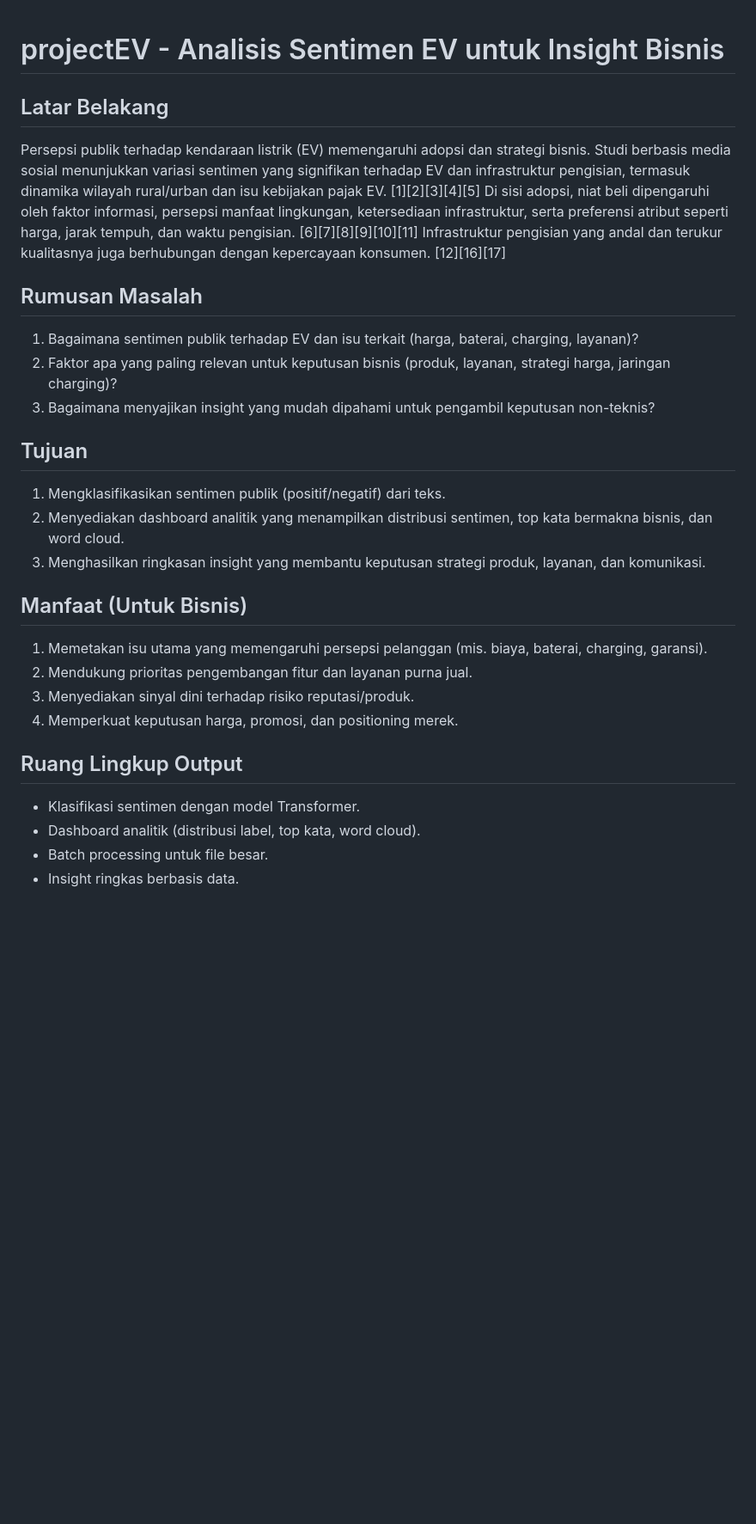
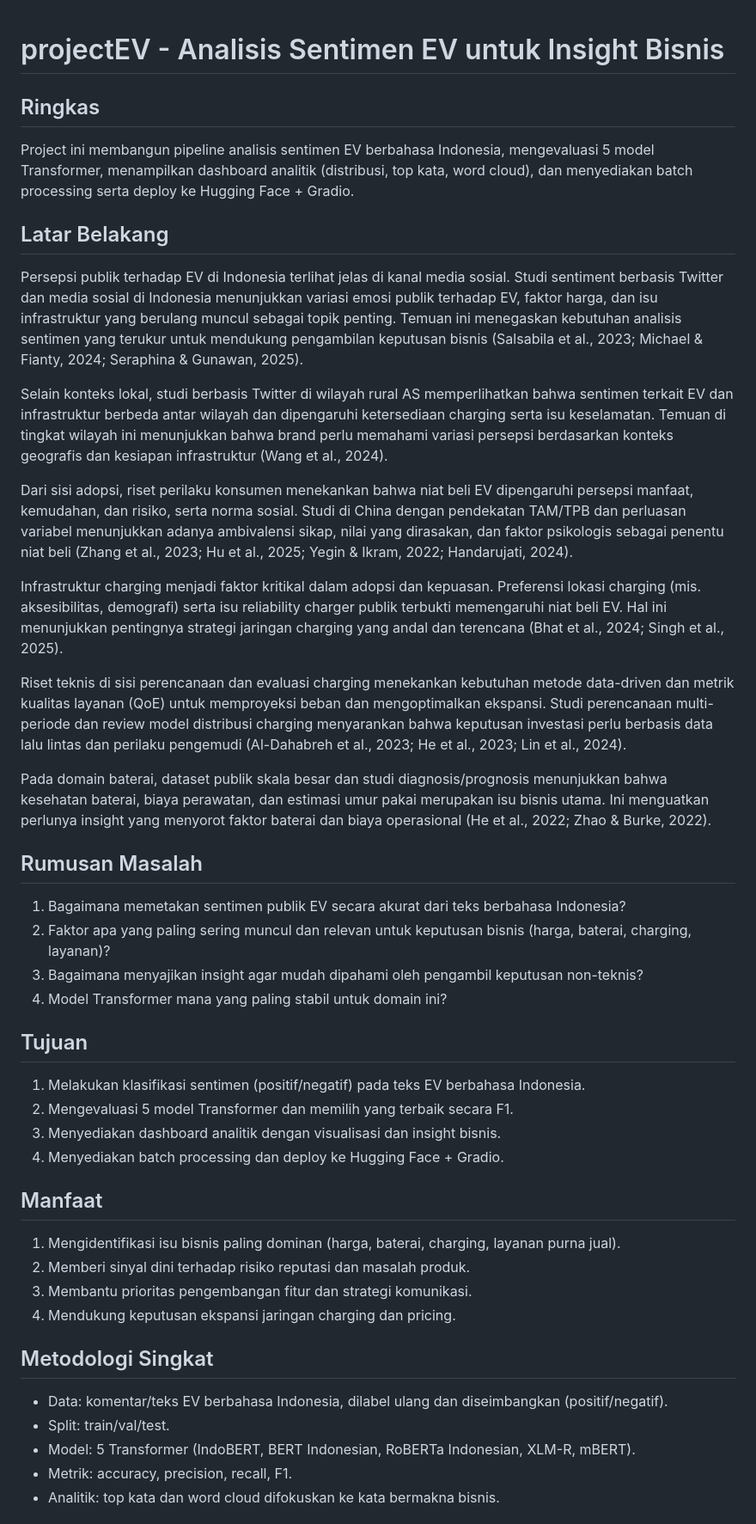
Before and after one commit to SeedFlora/projectEV, a Markdown page: README.md, the part around one of its changes. Shown at 86% size. GitHub-like rendering; blank space fills up the shorter version.

Commit message:
Expand README background, evaluation, and references

```diff
--- a/README.md
+++ b/README.md
@@ -1,27 +1,43 @@
 # projectEV - Analisis Sentimen EV untuk Insight Bisnis
 
+## Ringkas
+Project ini membangun pipeline analisis sentimen EV berbahasa Indonesia, mengevaluasi 5 model Transformer, menampilkan dashboard analitik (distribusi, top kata, word cloud), dan menyediakan batch processing serta deploy ke Hugging Face + Gradio.
+
 ## Latar Belakang
-Persepsi publik terhadap kendaraan listrik (EV) memengaruhi adopsi dan strategi bisnis. Studi berbasis media sosial menunjukkan variasi sentimen yang signifikan terhadap EV dan infrastruktur pengisian, termasuk dinamika wilayah rural/urban dan isu kebijakan pajak EV. [1][2][3][4][5] Di sisi adopsi, niat beli dipengaruhi oleh faktor informasi, persepsi manfaat lingkungan, ketersediaan infrastruktur, serta preferensi atribut seperti harga, jarak tempuh, dan waktu pengisian. [6][7][8][9][10][11] Infrastruktur pengisian yang andal dan terukur kualitasnya juga berhubungan dengan kepercayaan konsumen. [12][16][17]
+Persepsi publik terhadap EV di Indonesia terlihat jelas di kanal media sosial. Studi sentiment berbasis Twitter dan media sosial di Indonesia menunjukkan variasi emosi publik terhadap EV, faktor harga, dan isu infrastruktur yang berulang muncul sebagai topik penting. Temuan ini menegaskan kebutuhan analisis sentimen yang terukur untuk mendukung pengambilan keputusan bisnis (Salsabila et al., 2023; Michael & Fianty, 2024; Seraphina & Gunawan, 2025).
+
+Selain konteks lokal, studi berbasis Twitter di wilayah rural AS memperlihatkan bahwa sentimen terkait EV dan infrastruktur berbeda antar wilayah dan dipengaruhi ketersediaan charging serta isu keselamatan. Temuan di tingkat wilayah ini menunjukkan bahwa brand perlu memahami variasi persepsi berdasarkan konteks geografis dan kesiapan infrastruktur (Wang et al., 2024).
+
+Dari sisi adopsi, riset perilaku konsumen menekankan bahwa niat beli EV dipengaruhi persepsi manfaat, kemudahan, dan risiko, serta norma sosial. Studi di China dengan pendekatan TAM/TPB dan perluasan variabel menunjukkan adanya ambivalensi sikap, nilai yang dirasakan, dan faktor psikologis sebagai penentu niat beli (Zhang et al., 2023; Hu et al., 2025; Yegin & Ikram, 2022; Handarujati, 2024).
+
+Infrastruktur charging menjadi faktor kritikal dalam adopsi dan kepuasan. Preferensi lokasi charging (mis. aksesibilitas, demografi) serta isu reliability charger publik terbukti memengaruhi niat beli EV. Hal ini menunjukkan pentingnya strategi jaringan charging yang andal dan terencana (Bhat et al., 2024; Singh et al., 2025).
+
+Riset teknis di sisi perencanaan dan evaluasi charging menekankan kebutuhan metode data-driven dan metrik kualitas layanan (QoE) untuk memproyeksi beban dan mengoptimalkan ekspansi. Studi perencanaan multi-periode dan review model distribusi charging menyarankan bahwa keputusan investasi perlu berbasis data lalu lintas dan perilaku pengemudi (Al-Dahabreh et al., 2023; He et al., 2023; Lin et al., 2024).
+
+Pada domain baterai, dataset publik skala besar dan studi diagnosis/prognosis menunjukkan bahwa kesehatan baterai, biaya perawatan, dan estimasi umur pakai merupakan isu bisnis utama. Ini menguatkan perlunya insight yang menyorot faktor baterai dan biaya operasional (He et al., 2022; Zhao & Burke, 2022).
 
 ## Rumusan Masalah
-1. Bagaimana sentimen publik terhadap EV dan isu terkait (harga, baterai, charging, layanan)?
-2. Faktor apa yang paling relevan untuk keputusan bisnis (produk, layanan, strategi harga, jaringan charging)?
-3. Bagaimana menyajikan insight yang mudah dipahami untuk pengambil keputusan non-teknis?
+1. Bagaimana memetakan sentimen publik EV secara akurat dari teks berbahasa Indonesia?
+2. Faktor apa yang paling sering muncul dan relevan untuk keputusan bisnis (harga, baterai, charging, layanan)?
+3. Bagaimana menyajikan insight agar mudah dipahami oleh pengambil keputusan non-teknis?
+4. Model Transformer mana yang paling stabil untuk domain ini?
 
 ## Tujuan
-1. Mengklasifikasikan sentimen publik (positif/negatif) dari teks.
-2. Menyediakan dashboard analitik yang menampilkan distribusi sentimen, top kata bermakna bisnis, dan word cloud.
-3. Menghasilkan ringkasan insight yang membantu keputusan strategi produk, layanan, dan komunikasi.
+1. Melakukan klasifikasi sentimen (positif/negatif) pada teks EV berbahasa Indonesia.
+2. Mengevaluasi 5 model Transformer dan memilih yang terbaik secara F1.
+3. Menyediakan dashboard analitik dengan visualisasi dan insight bisnis.
+4. Menyediakan batch processing dan deploy ke Hugging Face + Gradio.
 
-## Manfaat (Untuk Bisnis)
-1. Memetakan isu utama yang memengaruhi persepsi pelanggan (mis. biaya, baterai, charging, garansi).
-2. Mendukung prioritas pengembangan fitur dan layanan purna jual.
-3. Menyediakan sinyal dini terhadap risiko reputasi/produk.
-4. Memperkuat keputusan harga, promosi, dan positioning merek.
+## Manfaat
+1. Mengidentifikasi isu bisnis paling dominan (harga, baterai, charging, layanan purna jual).
+2. Memberi sinyal dini terhadap risiko reputasi dan masalah produk.
+3. Membantu prioritas pengembangan fitur dan strategi komunikasi.
+4. Mendukung keputusan ekspansi jaringan charging dan pricing.
 
-## Ruang Lingkup Output
-- Klasifikasi sentimen dengan model Transformer.
-- Dashboard analitik (distribusi label, top kata, word cloud).
-- Batch processing untuk file besar.
-- Insight ringkas berbasis data.
+## Metodologi Singkat
+- Data: komentar/teks EV berbahasa Indonesia, dilabel ulang dan diseimbangkan (positif/negatif).
+- Split: train/val/test.
+- Model: 5 Transformer (IndoBERT, BERT Indonesian, RoBERTa Indonesian, XLM-R, mBERT).
+- Metrik: accuracy, precision, recall, F1.
+- Analitik: top kata dan word cloud difokuskan ke kata bermakna bisnis.
 
```
Also changed, not shown: other parts of README.md (+42 -21 lines).
